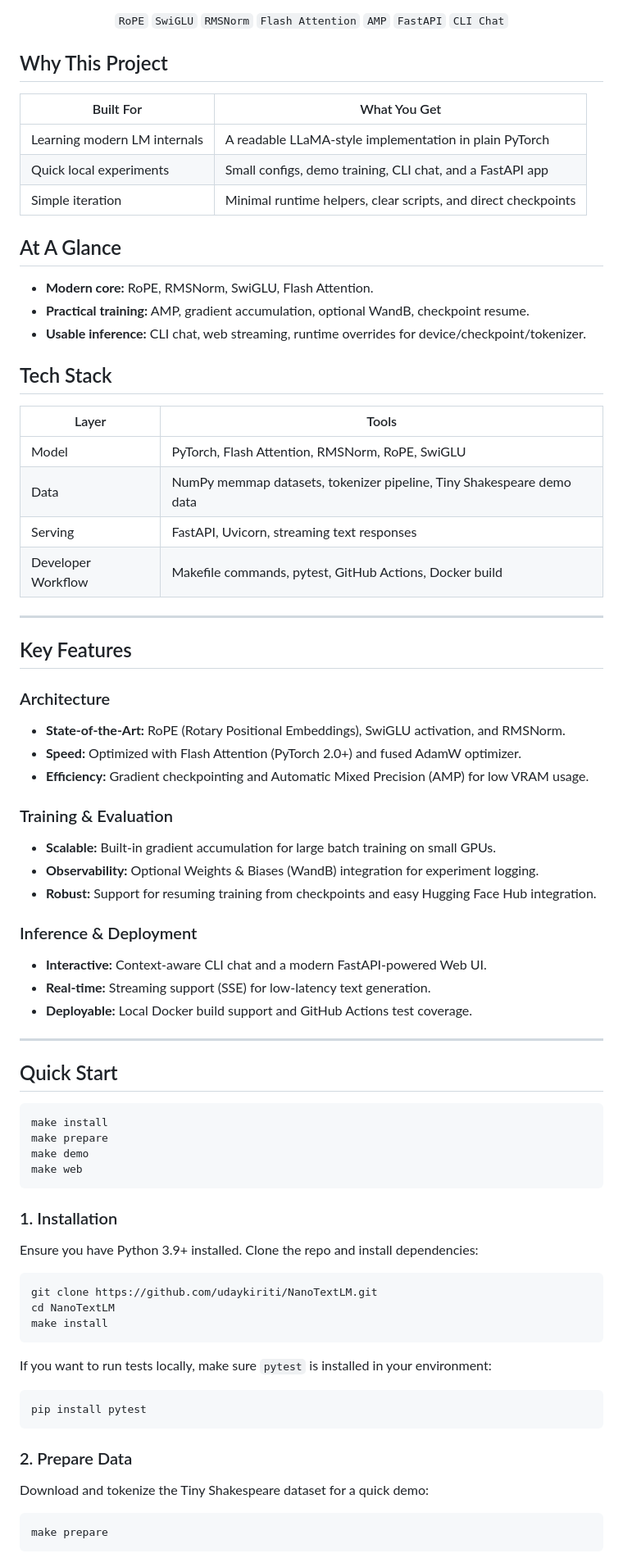
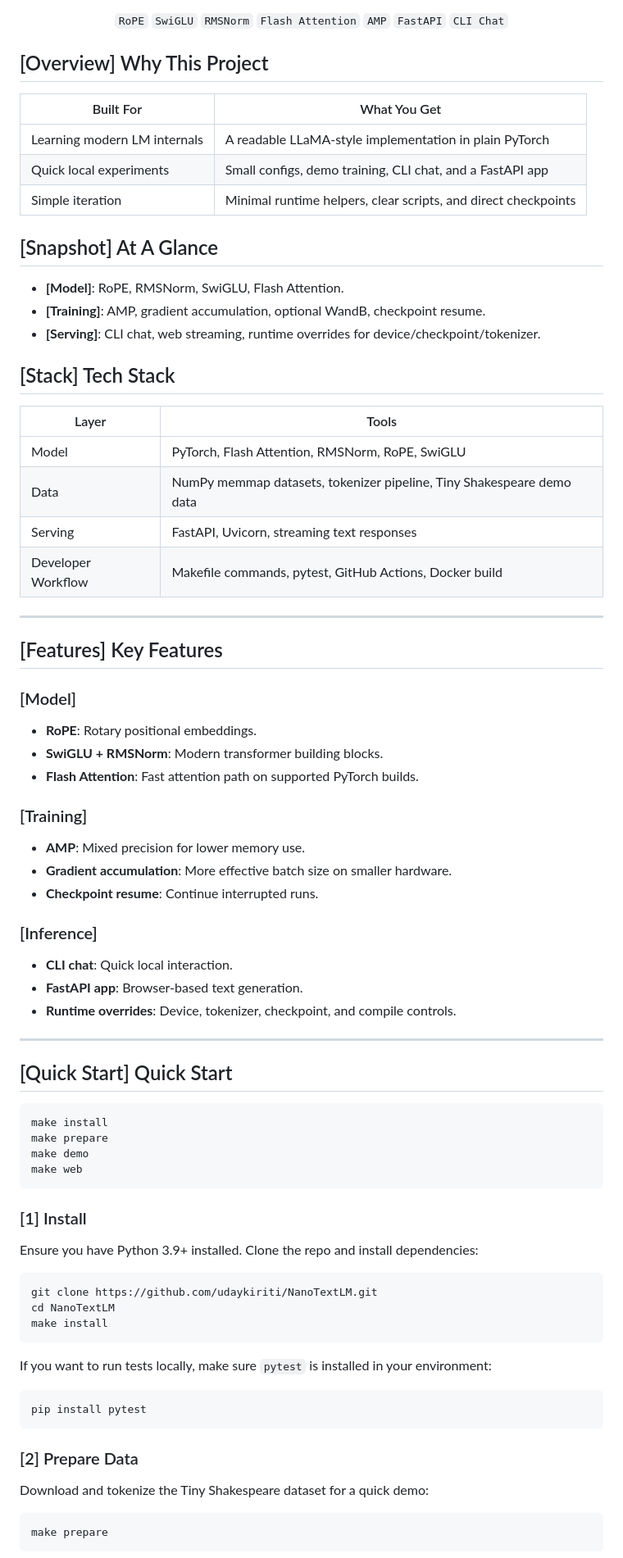
Before and after one commit to udaykiriti/NanoTextLM, a Markdown page: README.md, the part around one of its changes. Shown at 82% size. GitHub-like rendering.

Commit message:
Refine README section styling
Signed-off-by: udaykiriti <udaykiriti624@gmail.com>

````diff
--- a/README.md
+++ b/README.md
@@ -36,7 +36,7 @@
   <code>CLI Chat</code>
 </p>
 
-## Why This Project
+## [Overview] Why This Project
 
 | Built For | What You Get |
 |-----------|---------------|
@@ -44,13 +44,13 @@
 | Quick local experiments | Small configs, demo training, CLI chat, and a FastAPI app |
 | Simple iteration | Minimal runtime helpers, clear scripts, and direct checkpoints |
 
-## At A Glance
+## [Snapshot] At A Glance
 
-- **Modern core:** RoPE, RMSNorm, SwiGLU, Flash Attention.
-- **Practical training:** AMP, gradient accumulation, optional WandB, checkpoint resume.
-- **Usable inference:** CLI chat, web streaming, runtime overrides for device/checkpoint/tokenizer.
+- **[Model]**: RoPE, RMSNorm, SwiGLU, Flash Attention.
+- **[Training]**: AMP, gradient accumulation, optional WandB, checkpoint resume.
+- **[Serving]**: CLI chat, web streaming, runtime overrides for device/checkpoint/tokenizer.
 
-## Tech Stack
+## [Stack] Tech Stack
 
 | Layer | Tools |
 |-------|-------|
@@ -61,26 +61,26 @@
 
 ---
 
-## Key Features
+## [Features] Key Features
 
-### Architecture
-- **State-of-the-Art:** RoPE (Rotary Positional Embeddings), SwiGLU activation, and RMSNorm.
-- **Speed:** Optimized with Flash Attention (PyTorch 2.0+) and fused AdamW optimizer.
-- **Efficiency:** Gradient checkpointing and Automatic Mixed Precision (AMP) for low VRAM usage.
+### [Model]
+- **RoPE**: Rotary positional embeddings.
+- **SwiGLU + RMSNorm**: Modern transformer building blocks.
+- **Flash Attention**: Fast attention path on supported PyTorch builds.
 
-### Training & Evaluation
-- **Scalable:** Built-in gradient accumulation for large batch training on small GPUs.
-- **Observability:** Optional Weights & Biases (WandB) integration for experiment logging.
-- **Robust:** Support for resuming training from checkpoints and easy Hugging Face Hub integration.
+### [Training]
+- **AMP**: Mixed precision for lower memory use.
+- **Gradient accumulation**: More effective batch size on smaller hardware.
+- **Checkpoint resume**: Continue interrupted runs.
 
-### Inference & Deployment
-- **Interactive:** Context-aware CLI chat and a modern FastAPI-powered Web UI.
-- **Real-time:** Streaming support (SSE) for low-latency text generation.
-- **Deployable:** Local Docker build support and GitHub Actions test coverage.
+### [Inference]
+- **CLI chat**: Quick local interaction.
+- **FastAPI app**: Browser-based text generation.
+- **Runtime overrides**: Device, tokenizer, checkpoint, and compile controls.
 
 ---
 
-## Quick Start
+## [Quick Start] Quick Start
 
 ```bash
 make install
@@ -89,7 +89,7 @@ make demo
 make web
 ```
 
-### 1. Installation
+### [1] Install
 Ensure you have Python 3.9+ installed. Clone the repo and install dependencies:
 ```bash
 git clone https://github.com/udaykiriti/NanoTextLM.git
@@ -102,7 +102,7 @@ If you want to run tests locally, make sure `pytest` is installed in your enviro
 pip install pytest
 ```
 
-### 2. Prepare Data
+### [2] Prepare Data
 Download and tokenize the Tiny Shakespeare dataset for a quick demo:
 ```bash
 make prepare
````
Also changed, not shown: other parts of README.md (+7 -7 lines).
